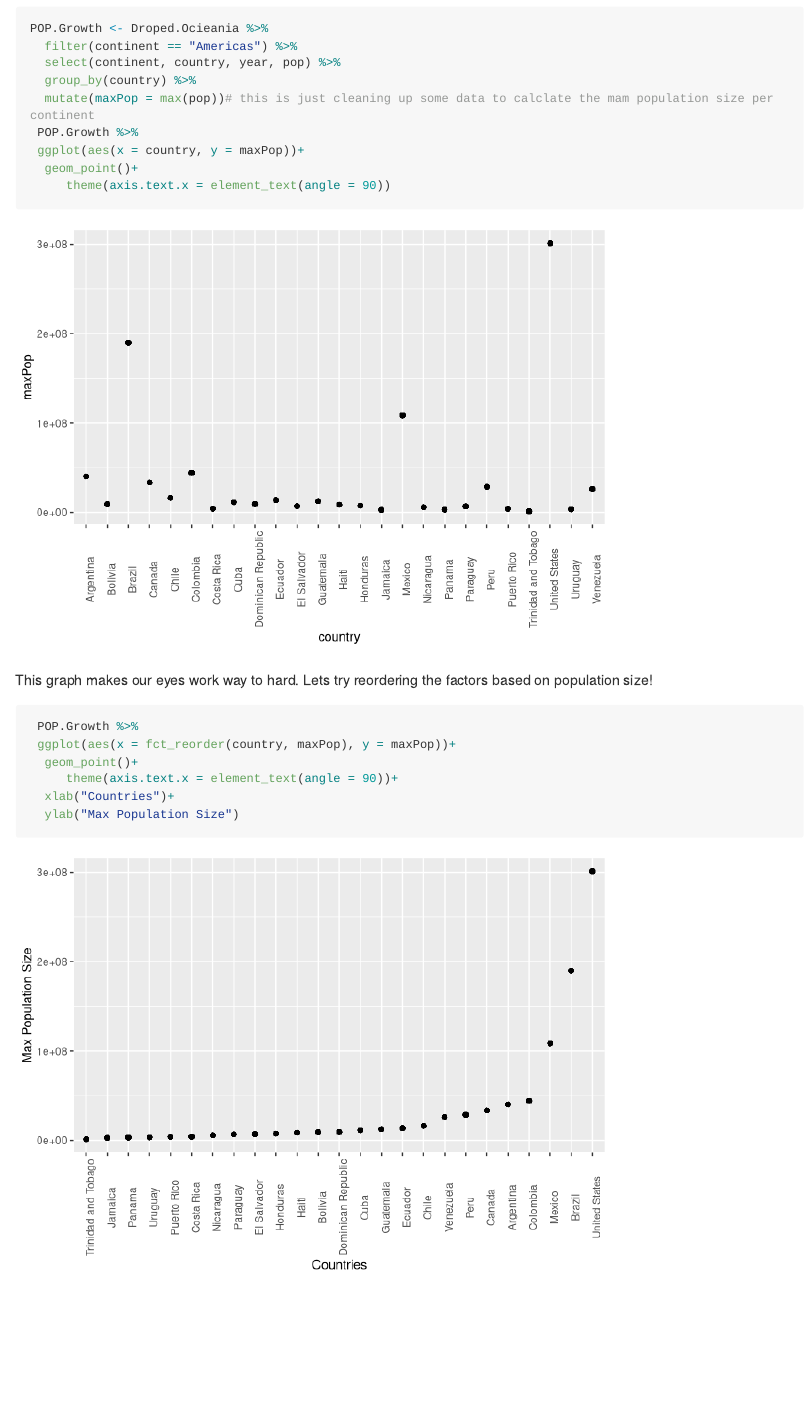
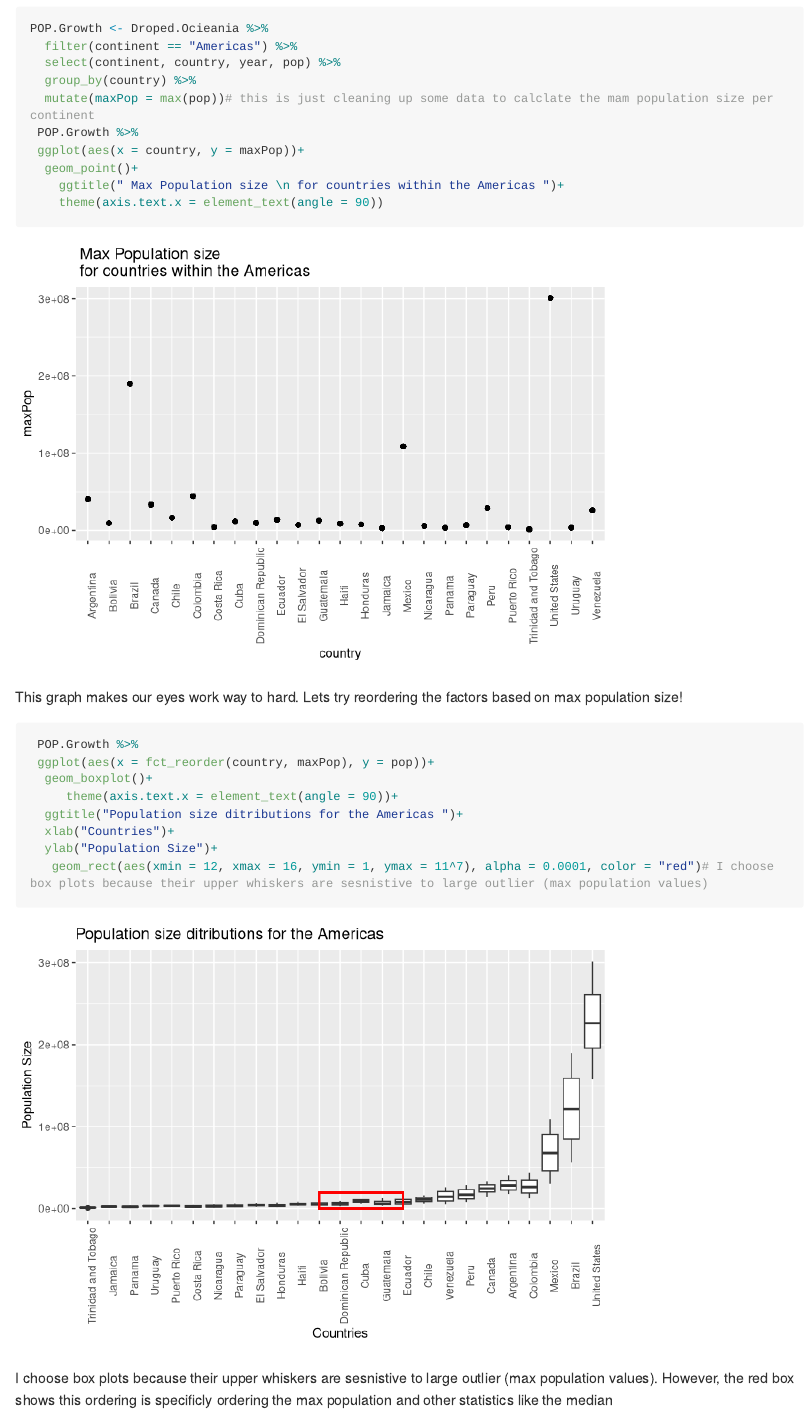
Before and after one commit to ChadFibke/STAT545-hw-Fibke-Chad, an R Markdown document (HW05_THE_FINISHER/HW05.Rmd): the page in a window 1100 px wide, from 3350 px down. Rendered offline with R 4.5, knitr and Pandoc, with nearby package versions; long lines of code are wrapped; the gapminder table comes from the copy in Python's plotly package.

Commit message:
fixing graph.

````diff
--- a/HW05_THE_FINISHER/HW05.Rmd
+++ b/HW05_THE_FINISHER/HW05.Rmd
@@ -93,18 +93,23 @@ POP.Growth <- Droped.Ocieania %>%
  POP.Growth %>%
  ggplot(aes(x = country, y = maxPop))+
   geom_point()+
-     theme(axis.text.x = element_text(angle = 90))
+    ggtitle(" Max Population size \n for countries within the Americas ")+
+    theme(axis.text.x = element_text(angle = 90))
 
 
 ```
 
-This graph makes our eyes work way to hard. Lets try reordering the factors based on population size!
+This graph makes our eyes work way to hard. Lets try reordering the factors based on max population size!
 
 ```{r population.growth.right, echo=TRUE}
  POP.Growth %>%
- ggplot(aes(x = fct_reorder(country, maxPop), y = maxPop))+
-  geom_point()+
+ ggplot(aes(x = fct_reorder(country, maxPop), y = pop))+
+  geom_boxplot()+
      theme(axis.text.x = element_text(angle = 90))+
+  ggtitle("Population size ditributions for the Americas ")+
   xlab("Countries")+
-  ylab("Max Population Size")
+  ylab("Population Size")+
+   geom_rect(aes(xmin = 12, xmax = 16, ymin = 1, ymax = 11^7), alpha = 0.0001, color = "red")# I choose box plots because their upper whiskers are sesnistive to large outlier (max population values)
 ```
+
+I choose box plots because their upper whiskers are sesnistive to large outlier (max population values). However, the red box shows this ordering is specificly ordering the max population and other statistics like the median
````
Also changed, not shown: HW05_THE_FINISHER/HW05.md, 3 other files.
